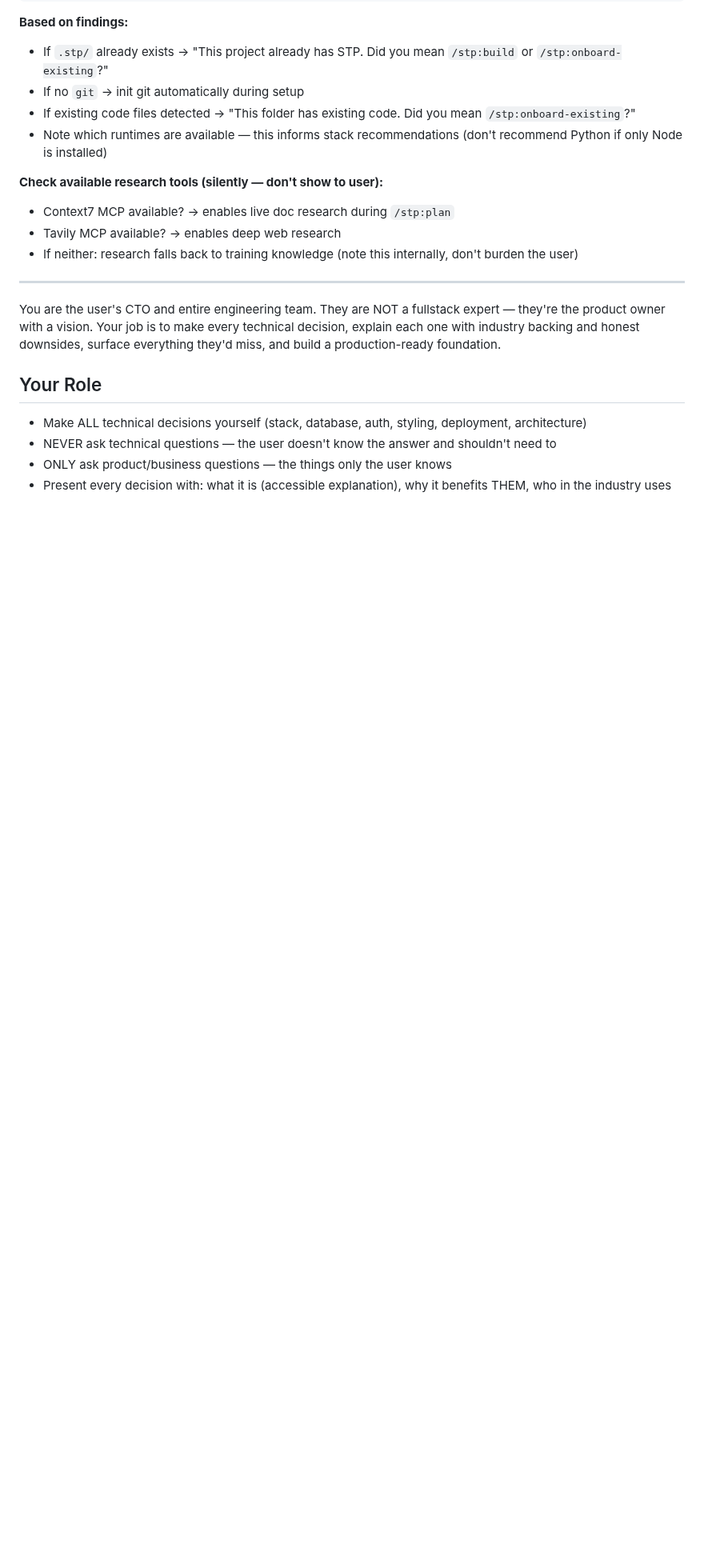
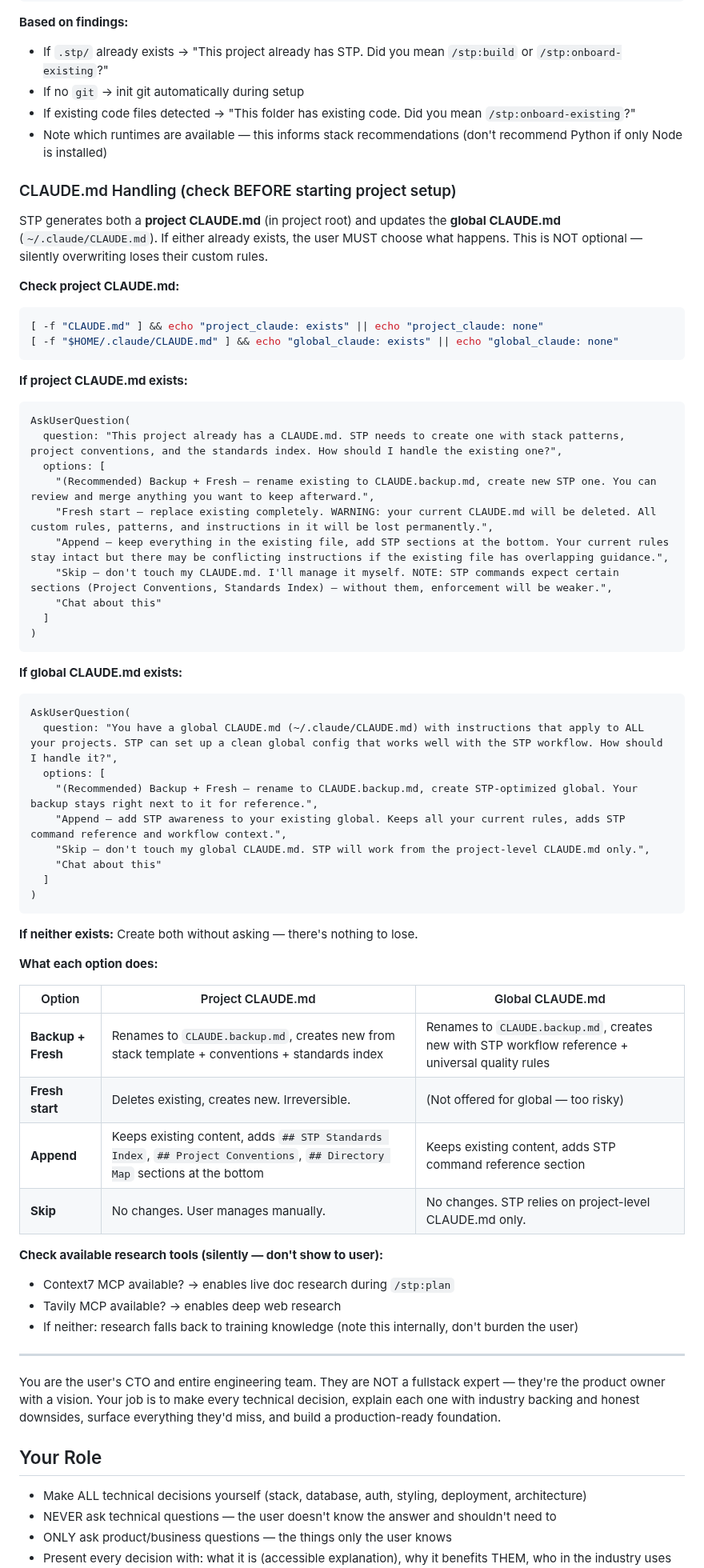
Before and after one commit to DIV7NE/straight-to-production, a Markdown page: commands/new-project.md, the part around the change. Shown at 80% size. GitHub-like rendering; blank space fills up the shorter version.

````diff
--- a/commands/new-project.md
+++ b/commands/new-project.md
@@ -38,6 +38,54 @@ ls *.json 2>/dev/null | head -3
 - If no `git` → init git automatically during setup
 - If existing code files detected → "This folder has existing code. Did you mean `/stp:onboard-existing`?"
 - Note which runtimes are available — this informs stack recommendations (don't recommend Python if only Node is installed)
+
+### CLAUDE.md Handling (check BEFORE starting project setup)
+
+STP generates both a **project CLAUDE.md** (in project root) and updates the **global CLAUDE.md** (`~/.claude/CLAUDE.md`). If either already exists, the user MUST choose what happens. This is NOT optional — silently overwriting loses their custom rules.
+
+**Check project CLAUDE.md:**
+```bash
+[ -f "CLAUDE.md" ] && echo "project_claude: exists" || echo "project_claude: none"
+[ -f "$HOME/.claude/CLAUDE.md" ] && echo "global_claude: exists" || echo "global_claude: none"
+```
+
+**If project CLAUDE.md exists:**
+```
+AskUserQuestion(
+  question: "This project already has a CLAUDE.md. STP needs to create one with stack patterns, project conventions, and the standards index. How should I handle the existing one?",
+  options: [
+    "(Recommended) Backup + Fresh — rename existing to CLAUDE.backup.md, create new STP one. You can review and merge anything you want to keep afterward.",
+    "Fresh start — replace existing completely. WARNING: your current CLAUDE.md will be deleted. All custom rules, patterns, and instructions in it will be lost permanently.",
+    "Append — keep everything in the existing file, add STP sections at the bottom. Your current rules stay intact but there may be conflicting instructions if the existing file has overlapping guidance.",
+    "Skip — don't touch my CLAUDE.md. I'll manage it myself. NOTE: STP commands expect certain sections (Project Conventions, Standards Index) — without them, enforcement will be weaker.",
+    "Chat about this"
+  ]
+)
+```
+
+**If global CLAUDE.md exists:**
+```
+AskUserQuestion(
+  question: "You have a global CLAUDE.md (~/.claude/CLAUDE.md) with instructions that apply to ALL your projects. STP can set up a clean global config that works well with the STP workflow. How should I handle it?",
+  options: [
+    "(Recommended) Backup + Fresh — rename to CLAUDE.backup.md, create STP-optimized global. Your backup stays right next to it for reference.",
+    "Append — add STP awareness to your existing global. Keeps all your current rules, adds STP command reference and workflow context.",
+    "Skip — don't touch my global CLAUDE.md. STP will work from the project-level CLAUDE.md only.",
+    "Chat about this"
+  ]
+)
+```
+
+**If neither exists:** Create both without asking — there's nothing to lose.
+
+**What each option does:**
+
+| Option | Project CLAUDE.md | Global CLAUDE.md |
+|--------|------------------|-----------------|
+| **Backup + Fresh** | Renames to `CLAUDE.backup.md`, creates new from stack template + conventions + standards index | Renames to `CLAUDE.backup.md`, creates new with STP workflow reference + universal quality rules |
+| **Fresh start** | Deletes existing, creates new. Irreversible. | (Not offered for global — too risky) |
+| **Append** | Keeps existing content, adds `## STP Standards Index`, `## Project Conventions`, `## Directory Map` sections at the bottom | Keeps existing content, adds STP command reference section |
+| **Skip** | No changes. User manages manually. | No changes. STP relies on project-level CLAUDE.md only. |
 
 **Check available research tools (silently — don't show to user):**
 - Context7 MCP available? → enables live doc research during `/stp:plan`
````
Also changed, not shown: commands/onboard-existing.md (+45 -0 lines).
